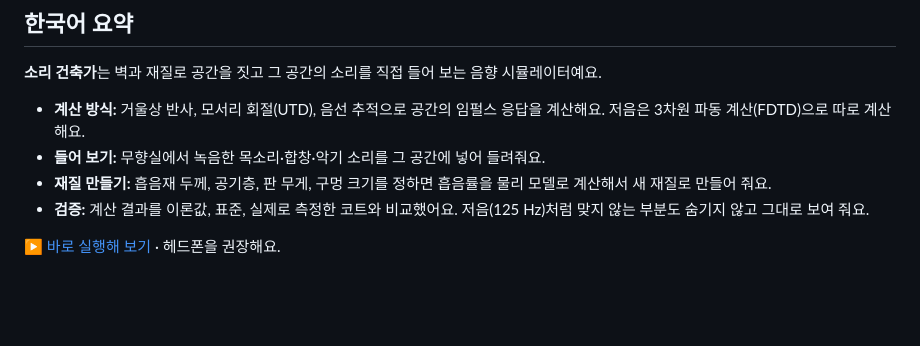
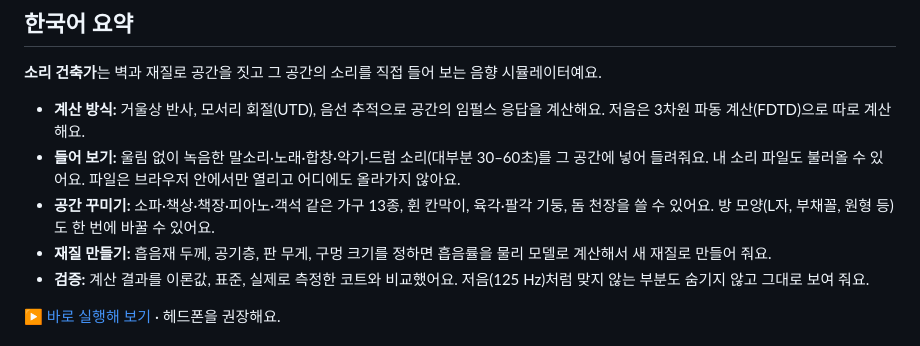
Before and after one commit to kraewon7422/sound-architect, a Markdown page: README.md, the part around one of its changes. Rendered like a GitHub page; blank space fills up the shorter version.

```diff
--- a/README.md
+++ b/README.md
@@ -193,7 +219,8 @@ original Creative Commons licences; see [THIRD_PARTY_NOTICES.md](THIRD_PARTY_NOT
 **소리 건축가**는 벽과 재질로 공간을 짓고 그 공간의 소리를 직접 들어 보는 음향 시뮬레이터예요.
 
 - **계산 방식:** 거울상 반사, 모서리 회절(UTD), 음선 추적으로 공간의 임펄스 응답을 계산해요. 저음은 3차원 파동 계산(FDTD)으로 따로 계산해요.
-- **들어 보기:** 무향실에서 녹음한 목소리·합창·악기 소리를 그 공간에 넣어 들려줘요.
+- **들어 보기:** 울림 없이 녹음한 말소리·노래·합창·악기·드럼 소리(대부분 30–60초)를 그 공간에 넣어 들려줘요. 내 소리 파일도 불러올 수 있어요. 파일은 브라우저 안에서만 열리고 어디에도 올라가지 않아요.
+- **공간 꾸미기:** 소파·책상·책장·피아노·객석 같은 가구 13종, 휜 칸막이, 육각·팔각 기둥, 돔 천장을 쓸 수 있어요. 방 모양(L자, 부채꼴, 원형 등)도 한 번에 바꿀 수 있어요.
 - **재질 만들기:** 흡음재 두께, 공기층, 판 무게, 구멍 크기를 정하면 흡음률을 물리 모델로 계산해서 새 재질로 만들어 줘요.
 - **검증:** 계산 결과를 이론값, 표준, 실제로 측정한 코트와 비교했어요. 저음(125 Hz)처럼 맞지 않는 부분도 숨기지 않고 그대로 보여 줘요.
 
```
Also changed, not shown: other parts of README.md (+36 -10 lines), docs/furniture.png (added).
